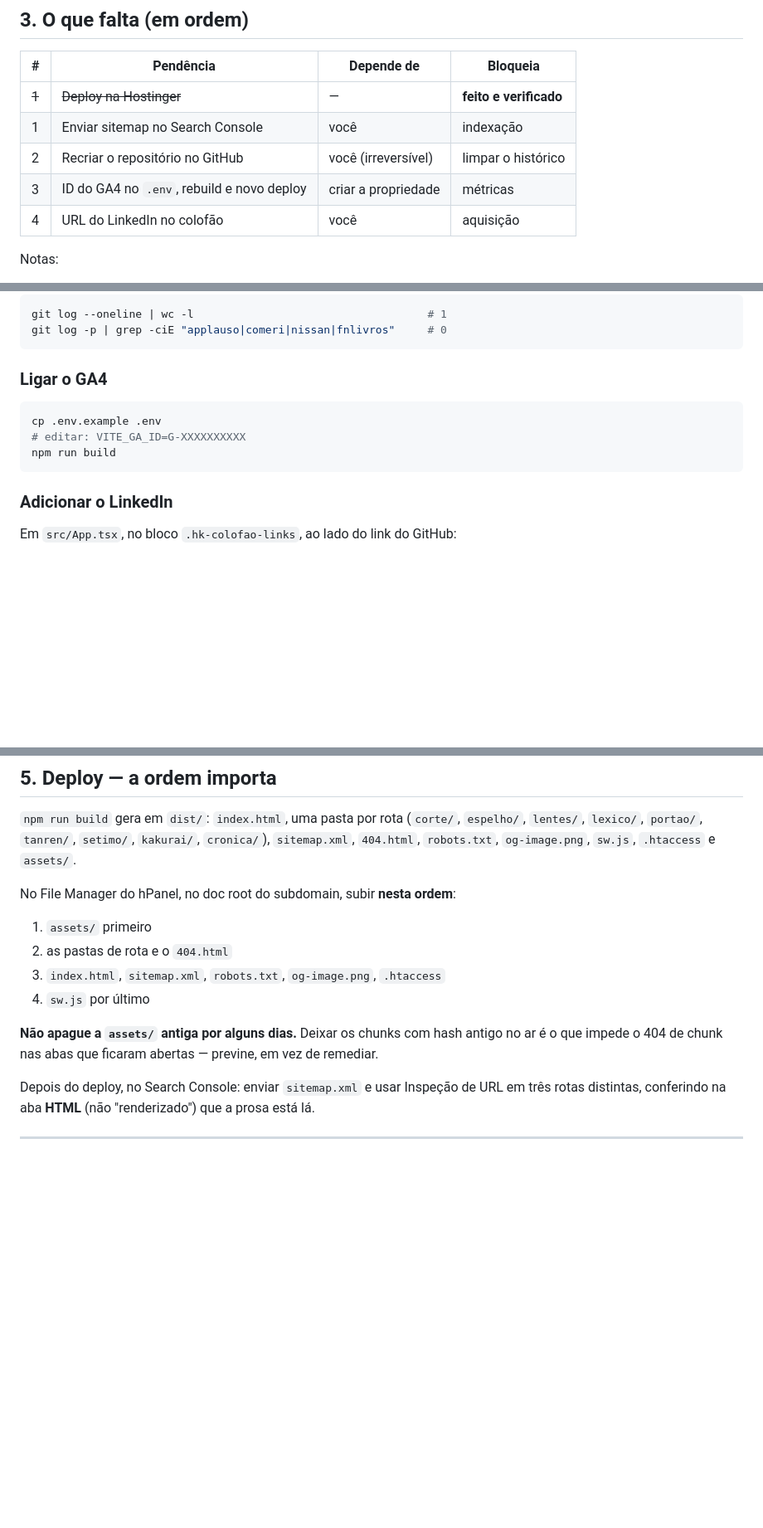
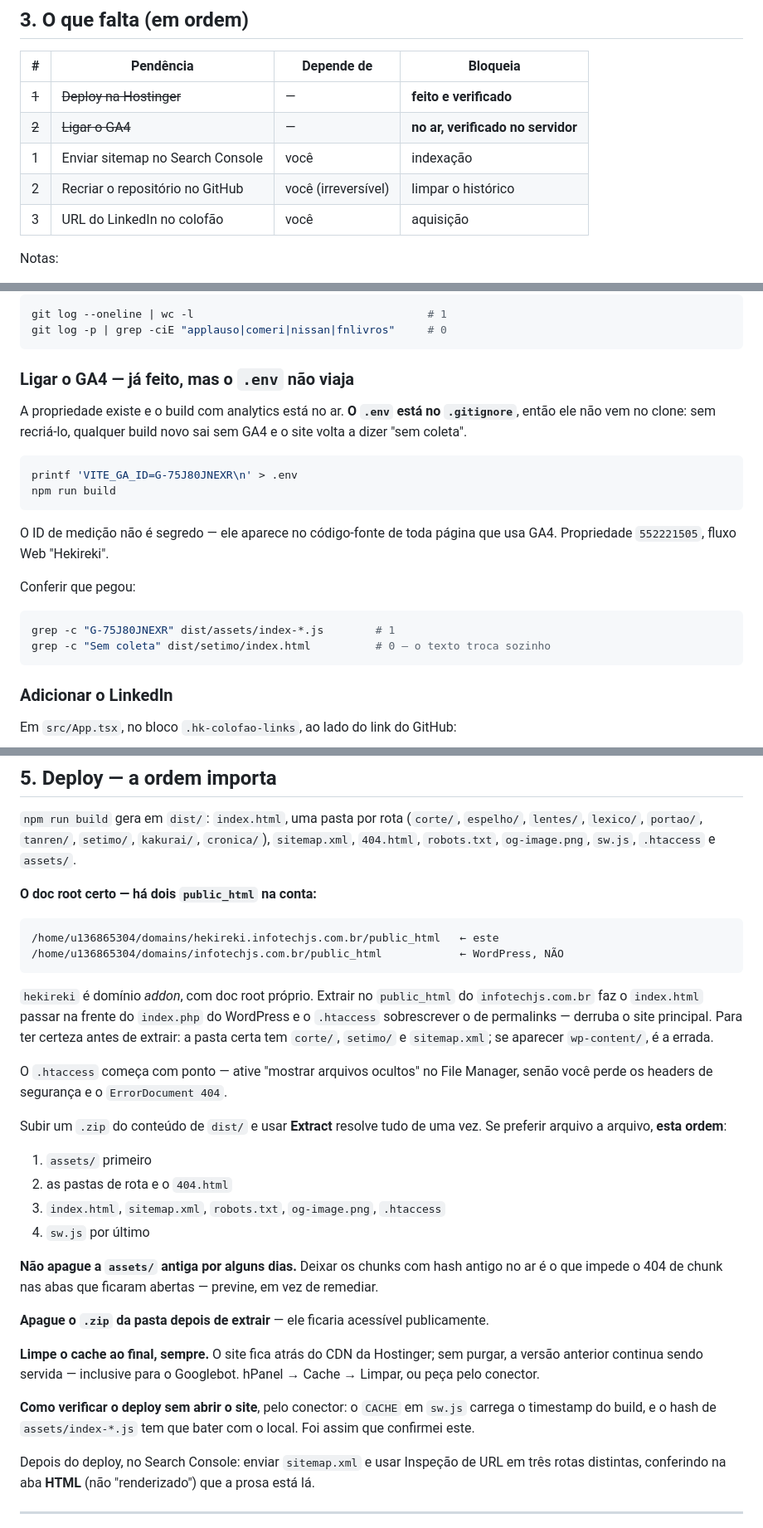
Before and after one commit to benhuur1/Hekireki, a Markdown page: HANDOFF.md, 3 parts joined by grey strips. Shown at 83% size. GitHub-like rendering; blank space fills up the shorter version.

Commit message:
docs: record GA4 live, the .env gotcha and the two-public_html trap
GA4 no ar e verificado no servidor pelo conector: o carimbo do service
worker (hekireki-20260831225824) e o hash do bundle (index-DWdUKixR.js,
213.400 bytes) batem byte a byte com o build local, e o ID de medição
está dentro dele. O texto "Dados do visitante" da Sétima Forma trocou
sozinho para a versão que descreve a coleta.

Três armadilhas que só apareceram na prática e agora ficam registradas:

- O .env está no .gitignore e não vem no clone. Sem recriá-lo, qualquer
  build novo sai sem analytics e o site volta a afirmar "sem coleta" —
  correto, mas não é o que se espera depois de ter ligado. O comando de
  recriação e a verificação ficaram documentados.
- Há DOIS public_html na conta. hekireki é domínio addon, com doc root
  próprio; extrair no public_html de infotechjs.com.br derrubaria o
  WordPress, porque o index.html passaria na frente do index.php e o
  .htaccess sobrescreveria o de permalinks. Documentado como reconhecer
  a pasta certa antes de extrair.
- O CDN precisa ser purgado a cada deploy, senão serve a versão anterior
  para visitantes e para o Googlebot.

Também documentado como verificar um deploy sem abrir o site, pelo
conector: comparar o CACHE do sw.js e o hash do bundle com os locais.

Co-Authored-By: Claude Opus 5 <noreply@anthropic.com>
Claude-Session: https://claude.ai/code/session_01LYEWPjSCF6YWdQbzYTSiLD

````diff
--- a/HANDOFF.md
+++ b/HANDOFF.md
@@ -114,10 +114,10 @@ sitemap; 1 → 9 âncoras rastreáveis. Hidratação sem um único mismatch no C
 | # | Pendência | Depende de | Bloqueia |
 | --- | --- | --- | --- |
 | ~~1~~ | ~~Deploy na Hostinger~~ | — | **feito e verificado** |
+| ~~2~~ | ~~Ligar o GA4~~ | — | **no ar, verificado no servidor** |
 | 1 | Enviar sitemap no Search Console | você | indexação |
 | 2 | Recriar o repositório no GitHub | você (irreversível) | limpar o histórico |
-| 3 | ID do GA4 no `.env`, rebuild e novo deploy | criar a propriedade | métricas |
-| 4 | URL do LinkedIn no colofão | você | aquisição |
+| 3 | URL do LinkedIn no colofão | você | aquisição |
 
 Notas:
 
@@ -176,12 +176,25 @@ git log --oneline | wc -l                                    # 1
 git log -p | grep -ciE "applauso|comeri|nissan|fnlivros"     # 0
 ```
 
-### Ligar o GA4
+### Ligar o GA4 — já feito, mas o `.env` não viaja
+
+A propriedade existe e o build com analytics está no ar. **O `.env` está no `.gitignore`**,
+então ele não vem no clone: sem recriá-lo, qualquer build novo sai sem GA4 e o site volta
+a dizer "sem coleta".
 
 ```bash
-cp .env.example .env
-# editar: VITE_GA_ID=G-XXXXXXXXXX
+printf 'VITE_GA_ID=G-75J80JNEXR\n' > .env
 npm run build
+```
+
+O ID de medição não é segredo — ele aparece no código-fonte de toda página que usa GA4.
+Propriedade `552221505`, fluxo Web "Hekireki".
+
+Conferir que pegou:
+
+```bash
+grep -c "G-75J80JNEXR" dist/assets/index-*.js        # 1
+grep -c "Sem coleta" dist/setimo/index.html          # 0 — o texto troca sozinho
 ```
 
 ### Adicionar o LinkedIn
@@ -202,7 +215,24 @@ Em `src/App.tsx`, no bloco `.hk-colofao-links`, ao lado do link do GitHub:
 `lentes/`, `lexico/`, `portao/`, `tanren/`, `setimo/`, `kakurai/`, `cronica/`),
 `sitemap.xml`, `404.html`, `robots.txt`, `og-image.png`, `sw.js`, `.htaccess` e `assets/`.
 
-No File Manager do hPanel, no doc root do subdomain, subir **nesta ordem**:
+**O doc root certo — há dois `public_html` na conta:**
+
+```
+/home/u136865304/domains/hekireki.infotechjs.com.br/public_html   ← este
+/home/u136865304/domains/infotechjs.com.br/public_html            ← WordPress, NÃO
+```
+
+`hekireki` é domínio *addon*, com doc root próprio. Extrair no `public_html` do
+`infotechjs.com.br` faz o `index.html` passar na frente do `index.php` do WordPress e o
+`.htaccess` sobrescrever o de permalinks — derruba o site principal. Para ter certeza antes
+de extrair: a pasta certa tem `corte/`, `setimo/` e `sitemap.xml`; se aparecer `wp-content/`,
+é a errada.
+
+O `.htaccess` começa com ponto — ative "mostrar arquivos ocultos" no File Manager, senão
+você perde os headers de segurança e o `ErrorDocument 404`.
+
+Subir um `.zip` do conteúdo de `dist/` e usar **Extract** resolve tudo de uma vez. Se
+preferir arquivo a arquivo, **esta ordem**:
 
 1. `assets/` primeiro
 2. as pastas de rota e o `404.html`
@@ -211,6 +241,16 @@ No File Manager do hPanel, no doc root do subdomain, subir **nesta ordem**:
 
 **Não apague a `assets/` antiga por alguns dias.** Deixar os chunks com hash antigo no ar é
 o que impede o 404 de chunk nas abas que ficaram abertas — previne, em vez de remediar.
+
+**Apague o `.zip` da pasta depois de extrair** — ele ficaria acessível publicamente.
+
+**Limpe o cache ao final, sempre.** O site fica atrás do CDN da Hostinger; sem purgar, a
+versão anterior continua sendo servida — inclusive para o Googlebot. hPanel → Cache →
+Limpar, ou peça pelo conector.
+
+**Como verificar o deploy sem abrir o site**, pelo conector: o `CACHE` em `sw.js` carrega o
+timestamp do build, e o hash de `assets/index-*.js` tem que bater com o local. Foi assim que
+confirmei este.
 
 Depois do deploy, no Search Console: enviar `sitemap.xml` e usar Inspeção de URL em três
 rotas distintas, conferindo na aba **HTML** (não "renderizado") que a prosa está lá.
````
